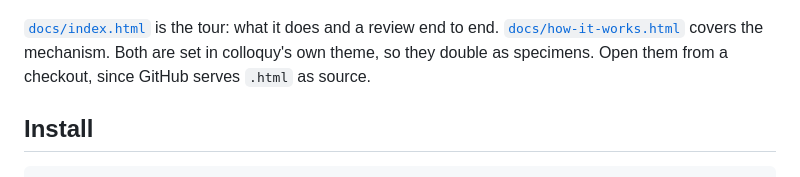
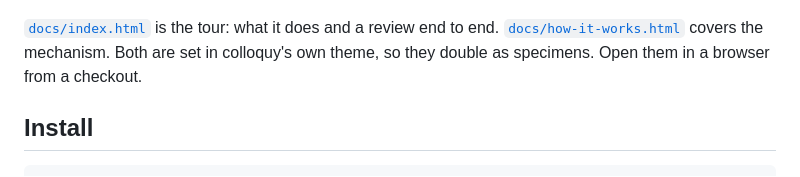
Before and after one commit to max-sixty/colloquy, a Markdown page: README.md, the part around the change. GitHub-like rendering.

```diff
--- a/README.md
+++ b/README.md
@@ -8,8 +8,8 @@ wakes the session, and Claude ships a revised version.
 
 [`docs/index.html`](docs/index.html) is the tour: what it does and a review end to end.
 [`docs/how-it-works.html`](docs/how-it-works.html) covers the mechanism. Both are set in
-colloquy's own theme, so they double as specimens. Open them from a checkout, since
-GitHub serves `.html` as source.
+colloquy's own theme, so they double as specimens. Open them in a browser from a
+checkout.
 
 ## Install
 
```
Also changed, not shown: CHANGELOG.md (deleted, +0 -297 lines).
